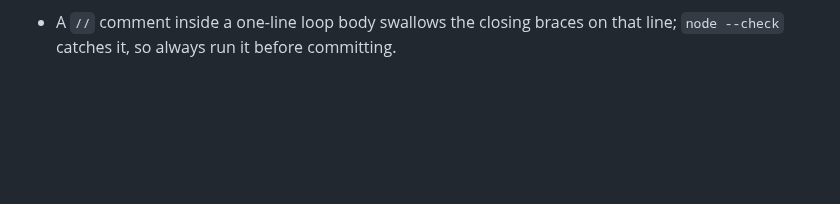
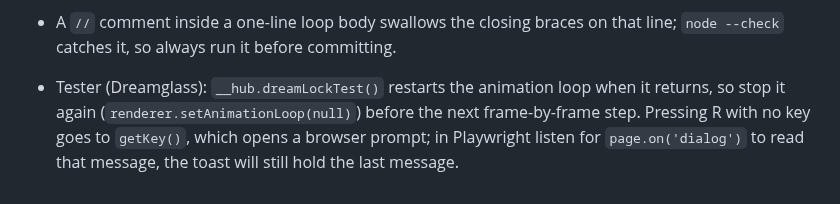
Before and after one commit to OROX247/OROX, a Markdown page: LESSONS.md, the part around the change. Rendered like a GitHub page; blank space fills up the shorter version.

Commit message:
LESSONS: tester notes from the Dreamglass run
Co-Authored-By: Claude Opus 5.5 <noreply@anthropic.com>
Claude-Session: https://claude.ai/code/session_01Mc6Q4rPVHSxVEB53py91B9

```diff
--- a/LESSONS.md
+++ b/LESSONS.md
@@ -145,3 +145,4 @@
 - The Decart capture draws the finished canvas, which already holds the far layer and the lens, so the model sees some of its own output (it restyles towards a fixed point; the lock's agreement test keeps it from drifting on screen). A clean capture would need a readback of the pre-Dreamglass buffer; not worth a GPU stall yet. Judge this on the owner's machine with a real key.
 - Testing: comparing two page loads pixel for pixel is not reliable even for the same build (Math.random seeds SSAO noise, the player's name and NPCs; timing differs). Seed Math.random in an init script, hide `me.tag` after update(), render with `update(0, 0)` and the loop stopped; the old and new builds then differ by about as much as two loads of the old build (2062 vs 3319 of 230400 px, all at NPCs and particles). Within one page, `__hub.dreamAB(points)` renders the same frame with Dreamglass off and on.
 - A `//` comment inside a one-line loop body swallows the closing braces on that line; `node --check` catches it, so always run it before committing.
+- Tester (Dreamglass): `__hub.dreamLockTest()` restarts the animation loop when it returns, so stop it again (`renderer.setAnimationLoop(null)`) before the next frame-by-frame step. Pressing R with no key goes to `getKey()`, which opens a browser prompt; in Playwright listen for `page.on('dialog')` to read that message, the toast will still hold the last message.
```
